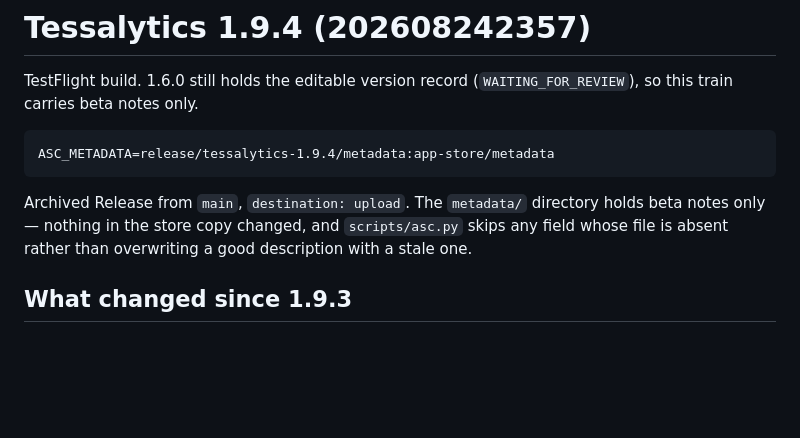
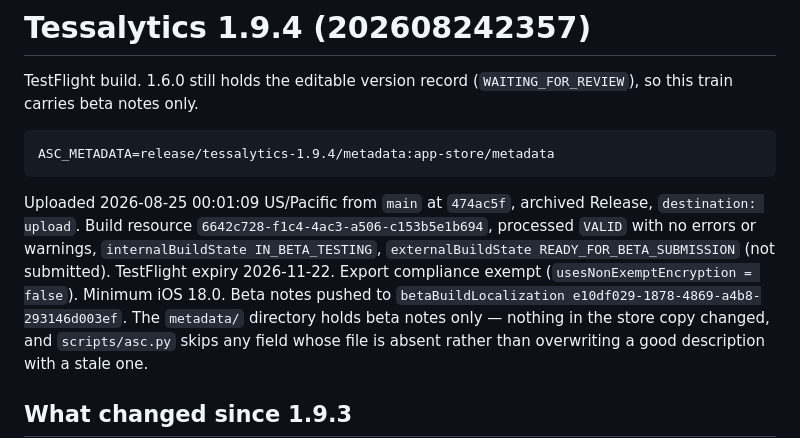
Before and after one commit to echo-cool/tessalytics-ios, a Markdown page: release/tessalytics-1.9.4/README.md, the part around the change. Drawn GitHub-style; blank space fills up the shorter version.

Commit message:
Record the 1.9.4 delivery details
Co-Authored-By: Claude Opus 5 <noreply@anthropic.com>

```diff
--- a/release/tessalytics-1.9.4/README.md
+++ b/release/tessalytics-1.9.4/README.md
@@ -5,7 +5,13 @@ TestFlight build. 1.6.0 still holds the editable version record
 
     ASC_METADATA=release/tessalytics-1.9.4/metadata:app-store/metadata
 
-Archived Release from `main`, `destination: upload`. The `metadata/` directory
+Uploaded 2026-08-25 00:01:09 US/Pacific from `main` at `474ac5f`, archived
+Release, `destination: upload`. Build resource
+`6642c728-f1c4-4ac3-a506-c153b5e1b694`, processed `VALID` with no errors or
+warnings, `internalBuildState IN_BETA_TESTING`, `externalBuildState
+READY_FOR_BETA_SUBMISSION` (not submitted). TestFlight expiry 2026-11-22.
+Export compliance exempt (`usesNonExemptEncryption = false`). Minimum iOS 18.0.
+Beta notes pushed to `betaBuildLocalization e10df029-1878-4869-a4b8-293146d003ef`. The `metadata/` directory
 holds beta notes only — nothing in the store copy changed, and `scripts/asc.py`
 skips any field whose file is absent rather than overwriting a good description
 with a stale one.
```
